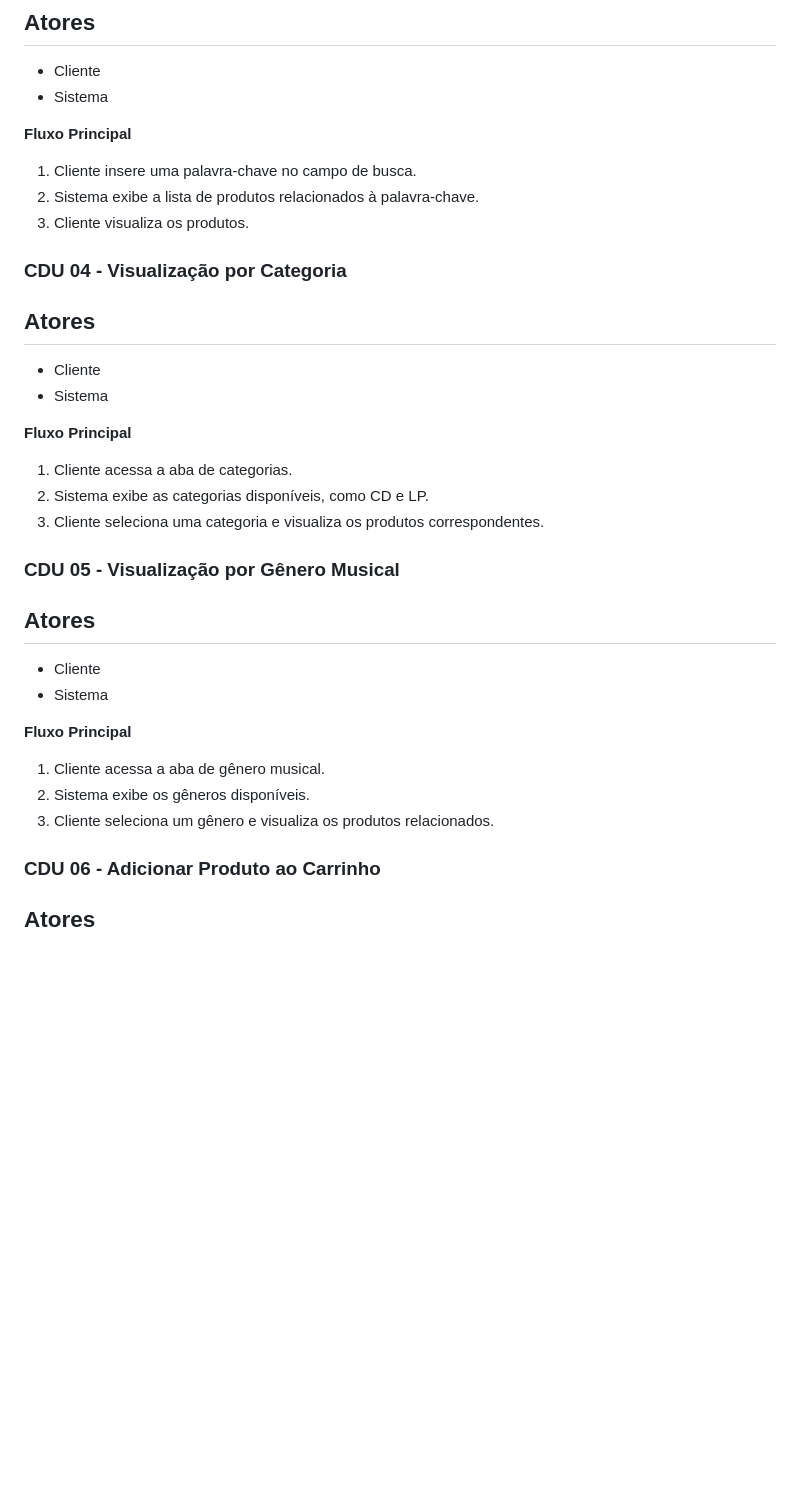
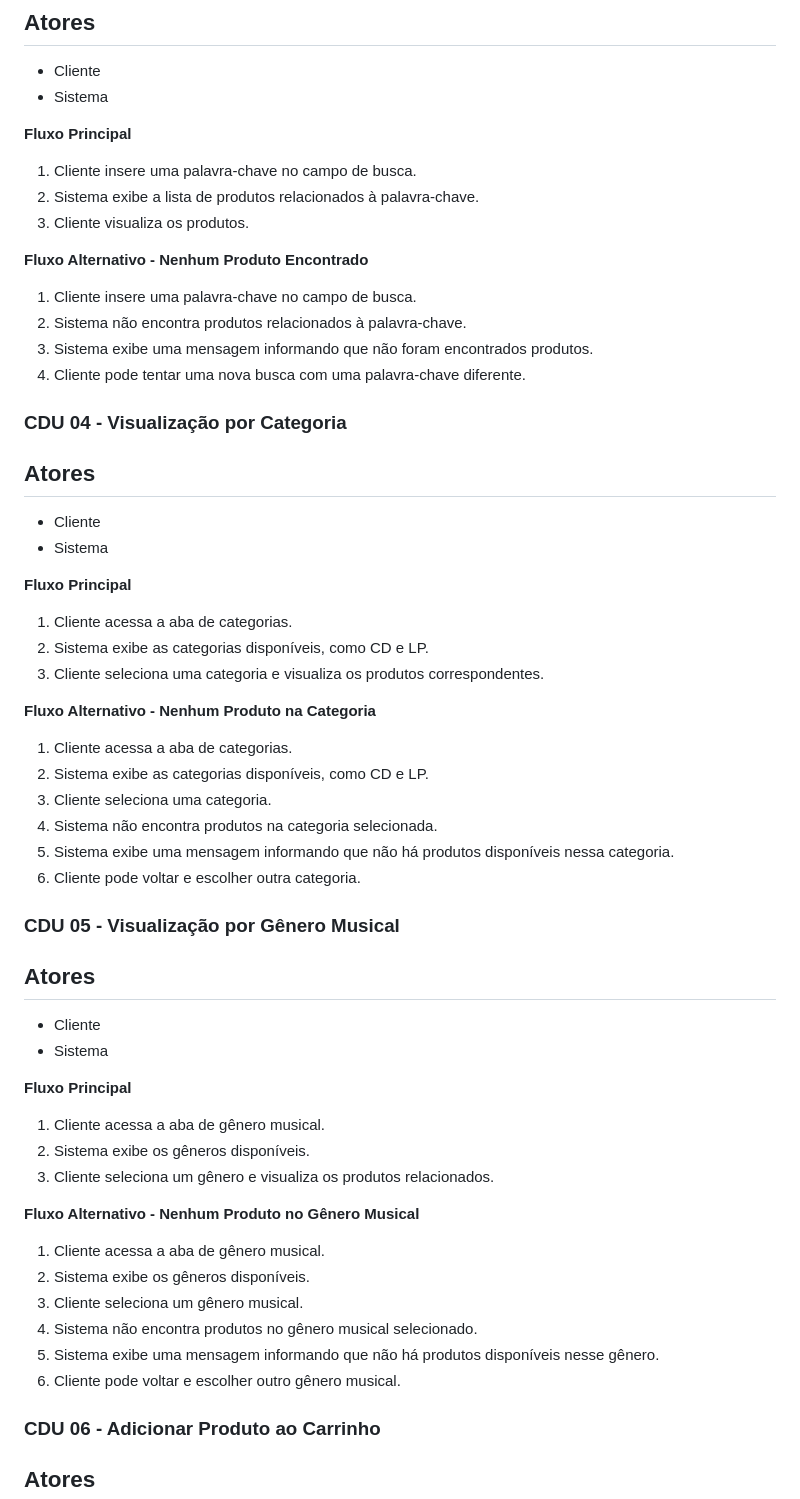
Before and after one commit to Miguel11h/tcc, a Markdown page: casos-de-uso.md, the part around one of its changes. Rendered like a GitHub page; blank space fills up the shorter version.

```diff
--- a/casos-de-uso.md
+++ b/casos-de-uso.md
@@ -64,6 +64,12 @@
 2. Sistema exibe a lista de produtos relacionados à palavra-chave.
 3. Cliente visualiza os produtos.
 
+**Fluxo Alternativo - Nenhum Produto Encontrado**
+1. Cliente insere uma palavra-chave no campo de busca.
+2. Sistema não encontra produtos relacionados à palavra-chave.
+3. Sistema exibe uma mensagem informando que não foram encontrados produtos.
+4. Cliente pode tentar uma nova busca com uma palavra-chave diferente.
+
 ### CDU 04 - Visualização por Categoria
 ## Atores
 - Cliente
@@ -73,6 +79,14 @@
 1. Cliente acessa a aba de categorias.
 2. Sistema exibe as categorias disponíveis, como CD e LP.
 3. Cliente seleciona uma categoria e visualiza os produtos correspondentes.
+
+**Fluxo Alternativo - Nenhum Produto na Categoria**
+1. Cliente acessa a aba de categorias.
+2. Sistema exibe as categorias disponíveis, como CD e LP.
+3. Cliente seleciona uma categoria.
+4. Sistema não encontra produtos na categoria selecionada.
+5. Sistema exibe uma mensagem informando que não há produtos disponíveis nessa categoria.
+6. Cliente pode voltar e escolher outra categoria.
 
 ### CDU 05 - Visualização por Gênero Musical
 ## Atores
@@ -84,6 +98,14 @@
 2. Sistema exibe os gêneros disponíveis.
 3. Cliente seleciona um gênero e visualiza os produtos relacionados.
 
+**Fluxo Alternativo - Nenhum Produto no Gênero Musical**
+1. Cliente acessa a aba de gênero musical.
+2. Sistema exibe os gêneros disponíveis.
+3. Cliente seleciona um gênero musical.
+4. Sistema não encontra produtos no gênero musical selecionado.
+5. Sistema exibe uma mensagem informando que não há produtos disponíveis nesse gênero.
+6. Cliente pode voltar e escolher outro gênero musical.
+
 ### CDU 06 - Adicionar Produto ao Carrinho
 ## Atores
 - Cliente
```
Also changed, not shown: other parts of casos-de-uso.md (+39 -0 lines).
